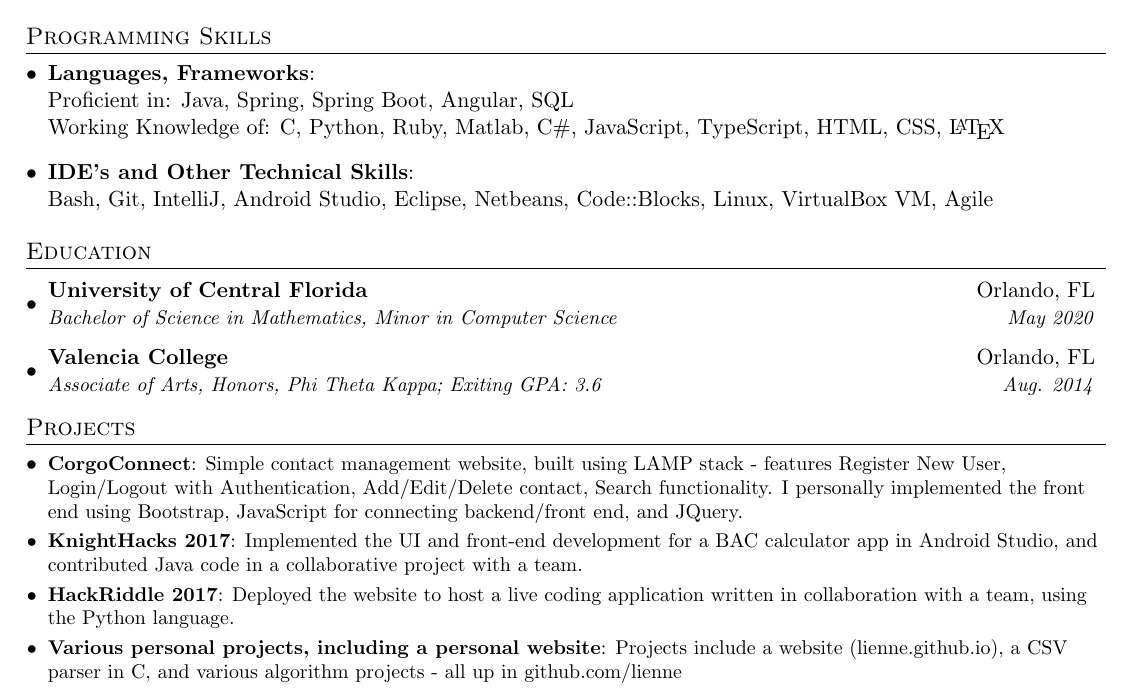
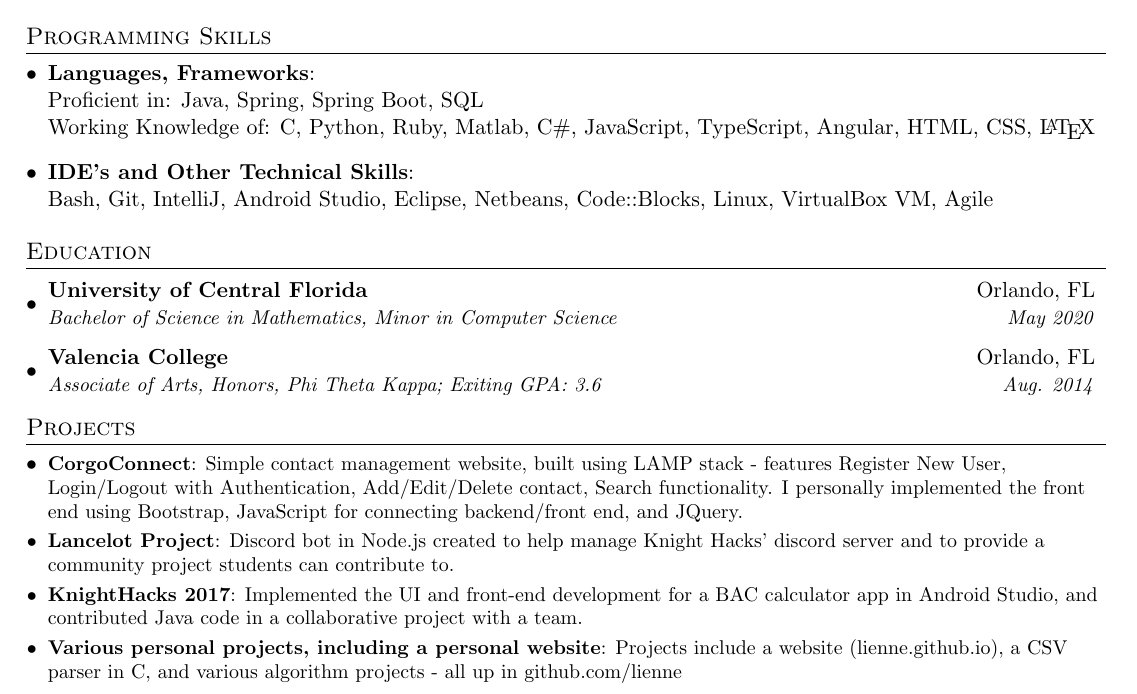
Before and after one commit to lienne/Resume, a LaTeX CV (LianaSeveroResume.tex): part of the page, cut so that both start at the same text. Compiled offline with pdfLaTeX.

Commit message:
Updated Projects

```diff
--- a/LianaSeveroResume.tex
+++ b/LianaSeveroResume.tex
@@ -121,7 +121,7 @@
 \section{Programming Skills}
   \resumeSubHeadingListStart
     \item{
-      \textbf{Languages, Frameworks}{: \\ Proficient in: Java, Spring, Spring Boot, Angular, SQL \\ Working Knowledge of: C, Python, Ruby, Matlab, C\#, JavaScript, TypeScript, HTML, CSS, \LaTeX}
+      \textbf{Languages, Frameworks}{: \\ Proficient in: Java, Spring, Spring Boot, SQL \\ Working Knowledge of: C, Python, Ruby, Matlab, C\#, JavaScript, TypeScript, Angular, HTML, CSS, \LaTeX}
       }
     \item{
       \textbf{IDE's and Other Technical Skills}{: \\ Bash, Git, IntelliJ, Android Studio, Eclipse, Netbeans, Code::Blocks, Linux, VirtualBox VM, Agile}
@@ -146,10 +146,10 @@
   \resumeSubHeadingListStart
     \resumeSubItem{CorgoConnect}
       {Simple contact management website, built using LAMP stack - features Register New User, Login/Logout with Authentication, Add/Edit/Delete contact, Search functionality. I personally implemented the front end using Bootstrap, JavaScript for connecting backend/front end, and JQuery.}
+    \resumeSubItem{Lancelot Project}
+      {Discord bot in Node.js created to help manage Knight Hacks' discord server and to provide a community project students can contribute to.}
     \resumeSubItem{KnightHacks 2017}
       {Implemented the UI and front-end development for a BAC calculator app in Android Studio, and contributed Java code in a collaborative project with a team.}
-    \resumeSubItem{HackRiddle 2017}
-      {Deployed the website to host a live coding application written in collaboration with a team, using the Python language.}
     \resumeSubItem{Various personal projects, including a personal website}
       {Projects include a website (lienne.github.io), a CSV parser in C, and various algorithm projects - all up in github.com/lienne}
   \resumeSubHeadingListEnd
```
Also changed, not shown: Liana_Severo_Resume.pdf.
